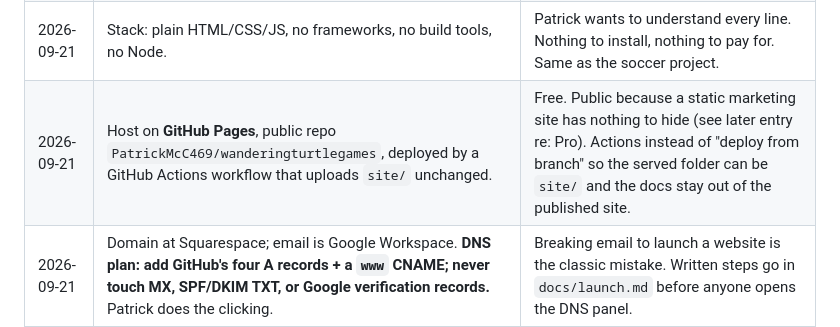
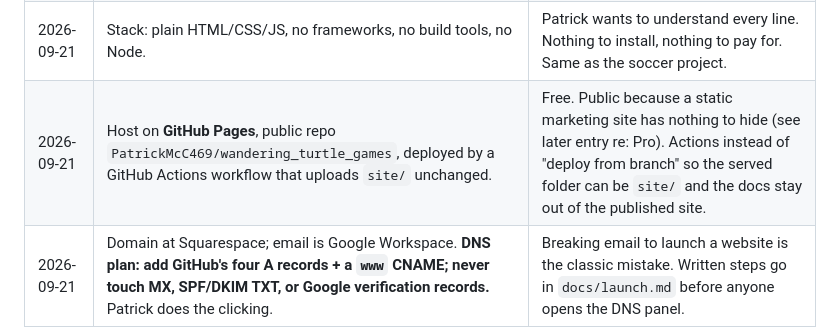
Before and after one commit to PatrickMcC469/wandering_turtle_games, a Markdown page: docs/decisions.md, the part around the change. Drawn GitHub-style.

```diff
--- a/docs/decisions.md
+++ b/docs/decisions.md
@@ -13,7 +13,7 @@ Record decisions here as they're made, with the reasoning. Future-you will thank
 | 2026-09-21 | Adventurers Vault has App Store **and** Google Play; DinoLife is App Store only. Store links are a row of badges per card, not one button. | Patrick. Design the card for 1–n links from the start. |
 | 2026-09-21 | Owyhee Outlaws is named on the page as community work, linked once it's live (~Dec 1). Section exists at launch with the link hidden. | It's the clearest example of the mission. Hiding the link rather than the section means launch day is a one-line change. |
 | 2026-09-21 | Stack: plain HTML/CSS/JS, no frameworks, no build tools, no Node. | Patrick wants to understand every line. Nothing to install, nothing to pay for. Same as the soccer project. |
-| 2026-09-21 | Host on **GitHub Pages**, public repo `PatrickMcC469/wanderingturtlegames`, deployed by a GitHub Actions workflow that uploads `site/` unchanged. | Free. Public because a static marketing site has nothing to hide (see later entry re: Pro). Actions instead of "deploy from branch" so the served folder can be `site/` and the docs stay out of the published site. |
+| 2026-09-21 | Host on **GitHub Pages**, public repo `PatrickMcC469/wandering_turtle_games`, deployed by a GitHub Actions workflow that uploads `site/` unchanged. | Free. Public because a static marketing site has nothing to hide (see later entry re: Pro). Actions instead of "deploy from branch" so the served folder can be `site/` and the docs stay out of the published site. |
 | 2026-09-21 | Domain at Squarespace; email is Google Workspace. **DNS plan: add GitHub's four A records + a `www` CNAME; never touch MX, SPF/DKIM TXT, or Google verification records.** Patrick does the clicking. | Breaking email to launch a website is the classic mistake. Written steps go in `docs/launch.md` before anyone opens the DNS panel. |
 | 2026-09-21 | Palette is **sampled from the logo** (navy ground, sage/mint greens, strap brown as a warm accent) and every text/background pair is **measured against WCAG AA** with a script before it ships. Numbers get logged here. | Patrick: "check contrast numerically, don't eyeball it." The soccer project caught two failing pairs this way. |
 | 2026-09-21 | Tone: **cozy, handmade indie studio — but tidy.** Warm like the turtle; clean alignment and real typography so a soccer-league board member still trusts it. | Patrick chose cozy. "Tidy" is the guardrail that keeps it from reading as amateur. |
```
Also changed, not shown: README.md (+1 -1 lines).
